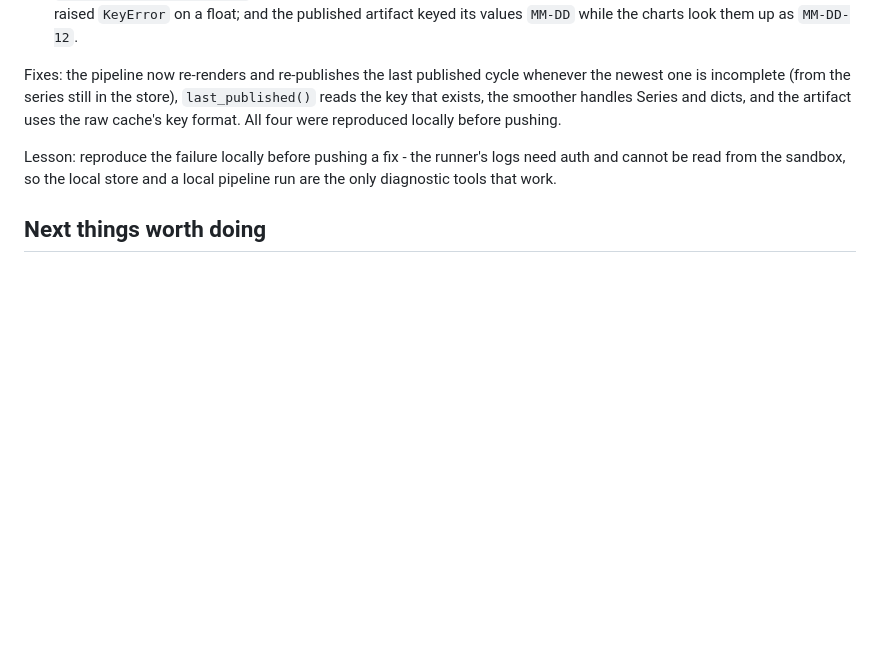
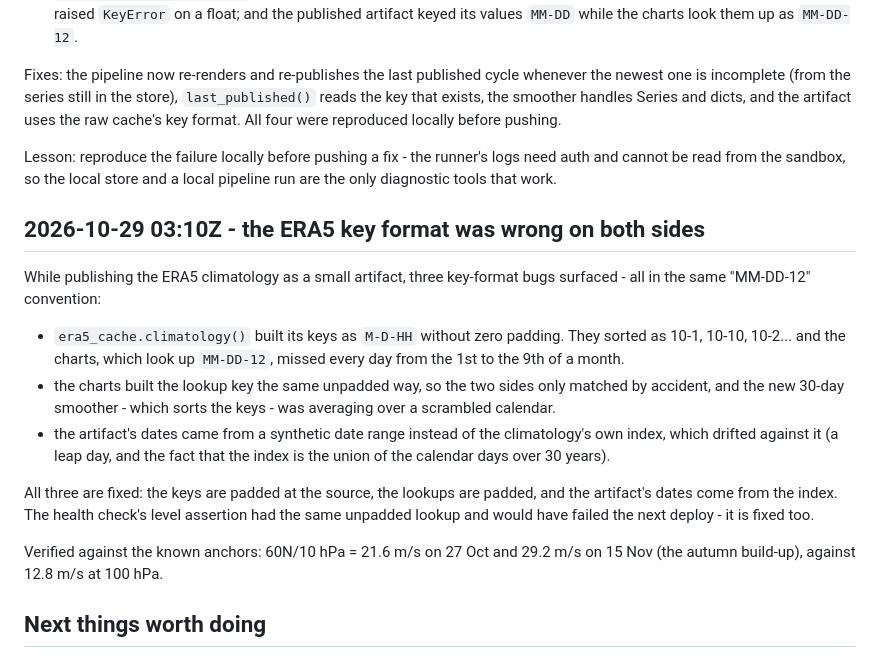
Before and after one commit to massachusettswx-weather/Forecast-charts, a Markdown page: docs/STATUS.md, the part around the change. GitHub-like rendering; blank space fills up the shorter version.

Commit message:
STATUS: the ERA5 key-format write-up

```diff
--- a/docs/STATUS.md
+++ b/docs/STATUS.md
@@ -173,6 +173,29 @@ Lesson: reproduce the failure locally before pushing a fix - the runner's
 logs need auth and cannot be read from the sandbox, so the local store and a
 local pipeline run are the only diagnostic tools that work.
 
+## 2026-10-29 03:10Z - the ERA5 key format was wrong on both sides
+
+While publishing the ERA5 climatology as a small artifact, three
+key-format bugs surfaced - all in the same "MM-DD-12" convention:
+
+- `era5_cache.climatology()` built its keys as `M-D-HH` without zero
+  padding. They sorted as 10-1, 10-10, 10-2... and the charts, which look
+  up `MM-DD-12`, missed every day from the 1st to the 9th of a month.
+- the charts built the lookup key the same unpadded way, so the two sides
+  only matched by accident, and the new 30-day smoother - which sorts the
+  keys - was averaging over a scrambled calendar.
+- the artifact's dates came from a synthetic date range instead of the
+  climatology's own index, which drifted against it (a leap day, and the
+  fact that the index is the union of the calendar days over 30 years).
+
+All three are fixed: the keys are padded at the source, the lookups are
+padded, and the artifact's dates come from the index. The health check's
+level assertion had the same unpadded lookup and would have failed the
+next deploy - it is fixed too.
+
+Verified against the known anchors: 60N/10 hPa = 21.6 m/s on 27 Oct and
+29.2 m/s on 15 Nov (the autumn build-up), against 12.8 m/s at 100 hPa.
+
 ## Next things worth doing
 
 - Archive browser for older cycles.
```
